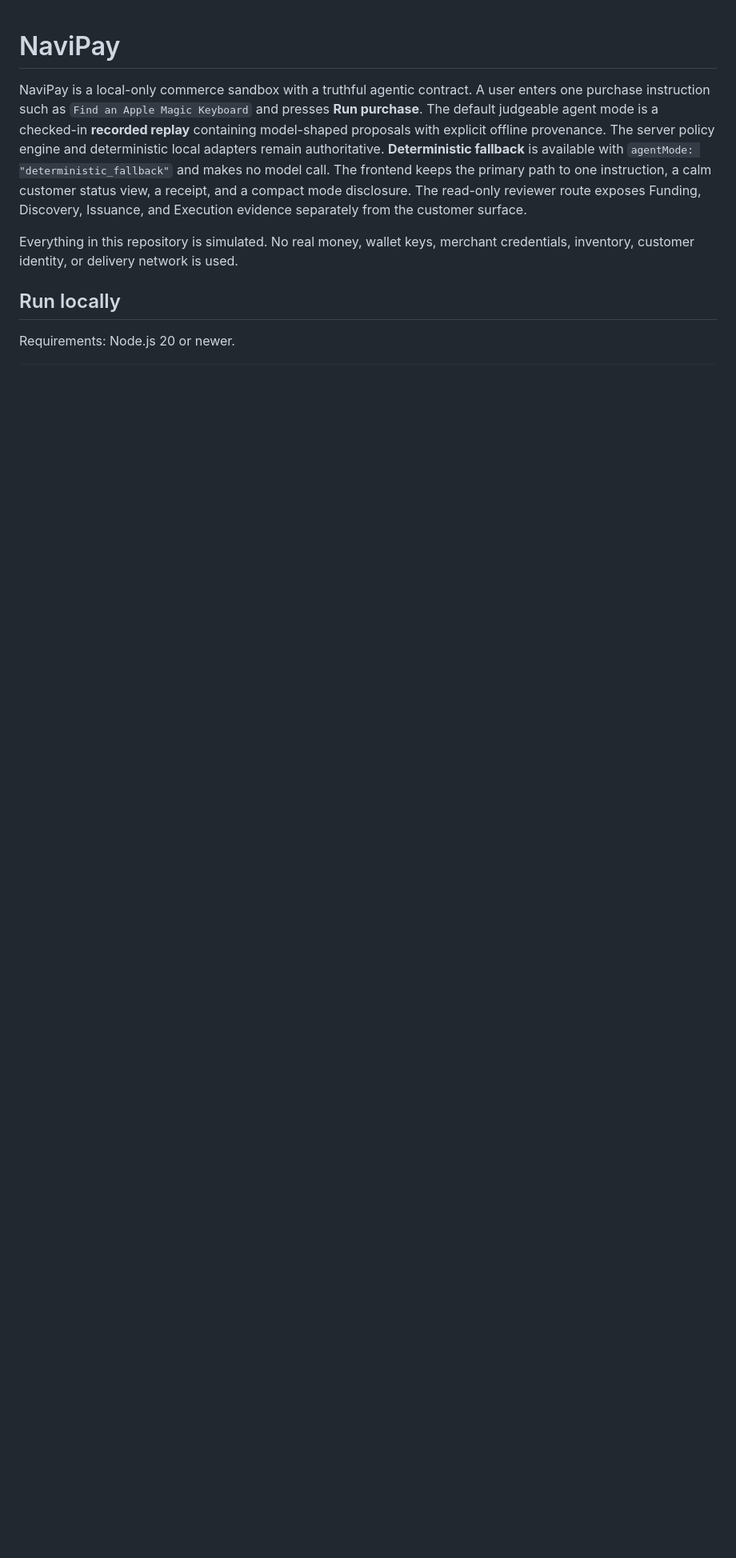
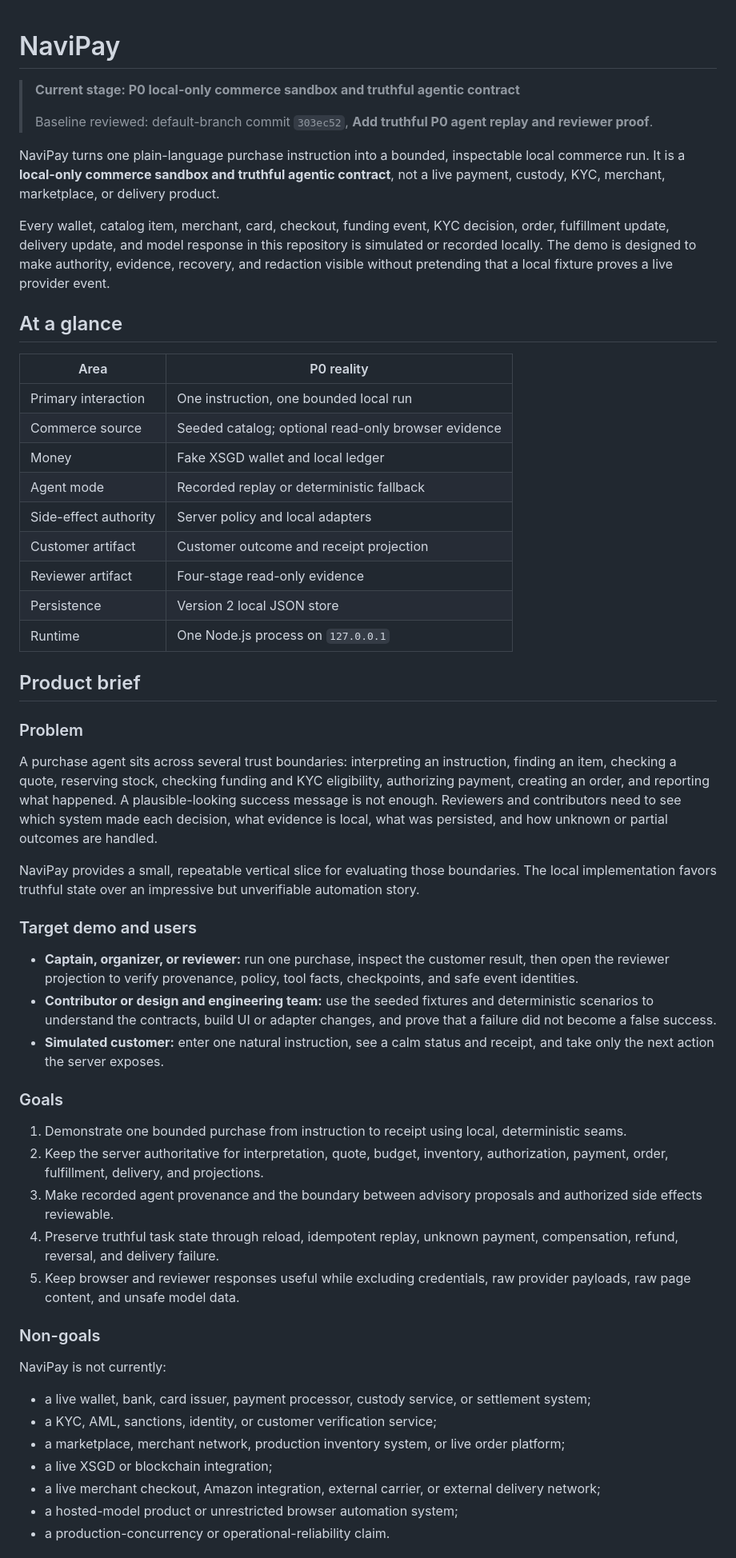
Before and after one commit to jacksonlohxt/NaviPay, a Markdown page: README.md, the part around one of its changes. Shown at 80% size. GitHub-like rendering; blank space fills up the shorter version.

Commit message:
Rewrite README as P0 product brief (#12)

```diff
--- a/README.md
+++ b/README.md
@@ -1,9 +1,88 @@
 # NaviPay
 
-NaviPay is a local-only commerce sandbox with a truthful agentic contract. A user enters one purchase instruction such as `Find an Apple Magic Keyboard` and presses **Run purchase**. The default judgeable agent mode is a checked-in **recorded replay** containing model-shaped proposals with explicit offline provenance. The server policy engine and deterministic local adapters remain authoritative. **Deterministic fallback** is available with `agentMode: "deterministic_fallback"` and makes no model call. The frontend keeps the primary path to one instruction, a calm customer status view, a receipt, and a compact mode disclosure. The read-only reviewer route exposes Funding, Discovery, Issuance, and Execution evidence separately from the customer surface.
+> **Current stage: P0 local-only commerce sandbox and truthful agentic
+> contract**
+>
+> Baseline reviewed: default-branch commit `303ec52`, **Add truthful P0 agent
+> replay and reviewer proof**.
 
-Everything in this repository is simulated. No real money, wallet keys, merchant credentials, inventory, customer identity, or delivery network is used.
+NaviPay turns one plain-language purchase instruction into a bounded,
+inspectable local commerce run. It is a **local-only commerce sandbox and
+truthful agentic contract**, not a live payment, custody, KYC, merchant,
+marketplace, or delivery product.
 
-## Run locally
+Every wallet, catalog item, merchant, card, checkout, funding event, KYC
+decision, order, fulfillment update, delivery update, and model response in this
+repository is simulated or recorded locally. The demo is designed to make
+authority, evidence, recovery, and redaction visible without pretending that a
+local fixture proves a live provider event.
 
-Requirements: Node.js 20 or newer.
+## At a glance
+
+| Area                  | P0 reality                                          |
+| --------------------- | --------------------------------------------------- |
+| Primary interaction   | One instruction, one bounded local run              |
+| Commerce source       | Seeded catalog; optional read-only browser evidence |
+| Money                 | Fake XSGD wallet and local ledger                   |
+| Agent mode            | Recorded replay or deterministic fallback           |
+| Side-effect authority | Server policy and local adapters                    |
+| Customer artifact     | Customer outcome and receipt projection             |
+| Reviewer artifact     | Four-stage read-only evidence                       |
+| Persistence           | Version 2 local JSON store                          |
+| Runtime               | One Node.js process on `127.0.0.1`                  |
+
+## Product brief
+
+### Problem
+
+A purchase agent sits across several trust boundaries: interpreting an
+instruction, finding an item, checking a quote, reserving stock, checking
+funding and KYC eligibility, authorizing payment, creating an order, and
+reporting what happened. A plausible-looking success message is not enough.
+Reviewers and contributors need to see which system made each decision, what
+evidence is local, what was persisted, and how unknown or partial outcomes are
+handled.
+
+NaviPay provides a small, repeatable vertical slice for evaluating those
+boundaries. The local implementation favors truthful state over an impressive
+but unverifiable automation story.
+
+### Target demo and users
+
+- **Captain, organizer, or reviewer:** run one purchase, inspect the customer
+  result, then open the reviewer projection to verify provenance, policy, tool
+  facts, checkpoints, and safe event identities.
+- **Contributor or design and engineering team:** use the seeded fixtures and
+  deterministic scenarios to understand the contracts, build UI or adapter
+  changes, and prove that a failure did not become a false success.
+- **Simulated customer:** enter one natural instruction, see a calm status and
+  receipt, and take only the next action the server exposes.
+
+### Goals
+
+1. Demonstrate one bounded purchase from instruction to receipt using local,
+   deterministic seams.
+2. Keep the server authoritative for interpretation, quote, budget, inventory,
+   authorization, payment, order, fulfillment, delivery, and projections.
+3. Make recorded agent provenance and the boundary between advisory proposals
+   and authorized side effects reviewable.
+4. Preserve truthful task state through reload, idempotent replay, unknown
+   payment, compensation, refund, reversal, and delivery failure.
+5. Keep browser and reviewer responses useful while excluding credentials, raw
+   provider payloads, raw page content, and unsafe model data.
+
+### Non-goals
+
+NaviPay is not currently:
+
+- a live wallet, bank, card issuer, payment processor, custody service, or
+  settlement system;
+- a KYC, AML, sanctions, identity, or customer verification service;
+- a marketplace, merchant network, production inventory system, or live order
+  platform;
+- a live XSGD or blockchain integration;
+- a live merchant checkout, Amazon integration, external carrier, or external
+  delivery network;
+- a hosted-model product or unrestricted browser automation system;
+- a production-concurrency or operational-reliability claim.
+
```
Also changed, not shown: other parts of README.md (+487 -158 lines).
